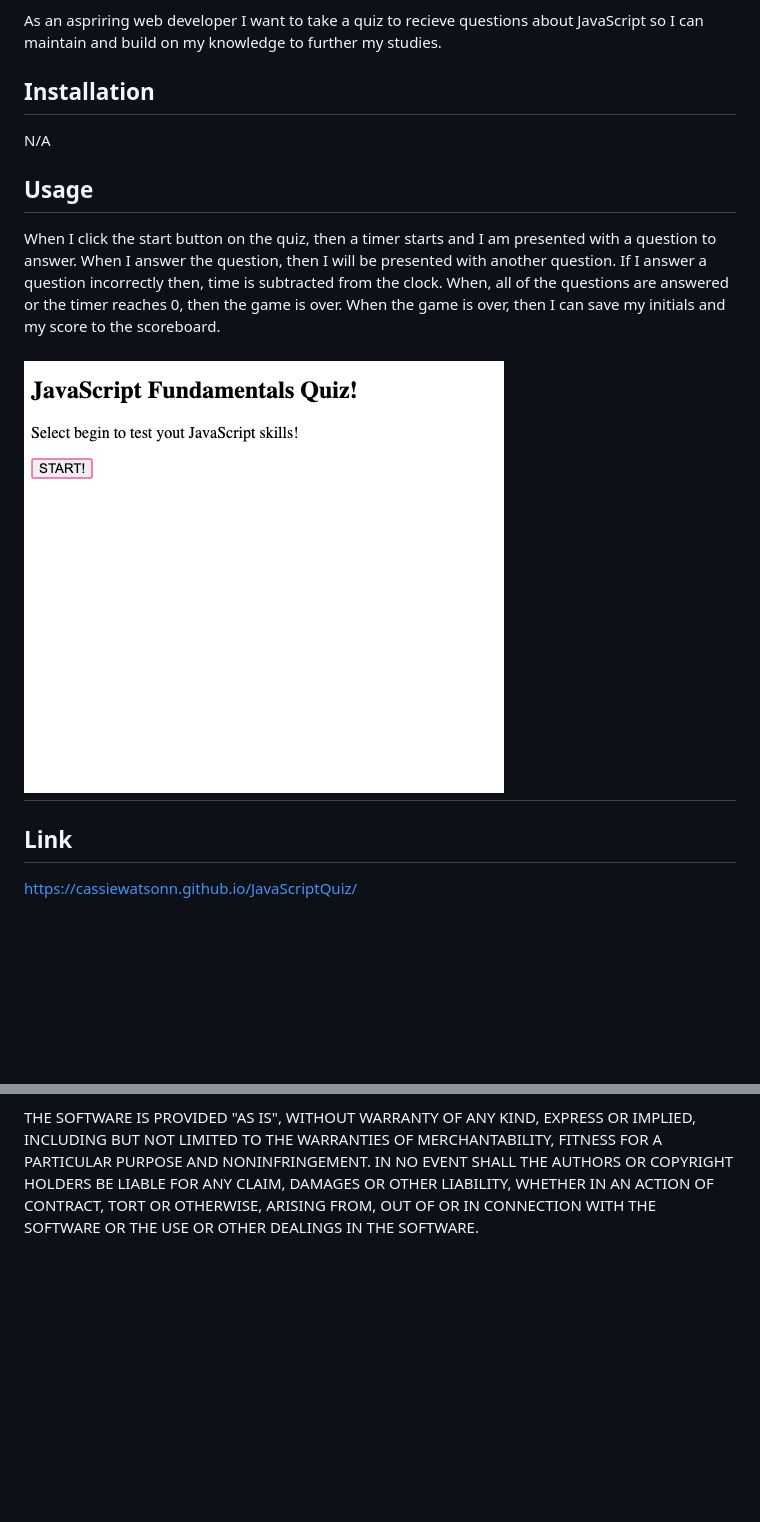
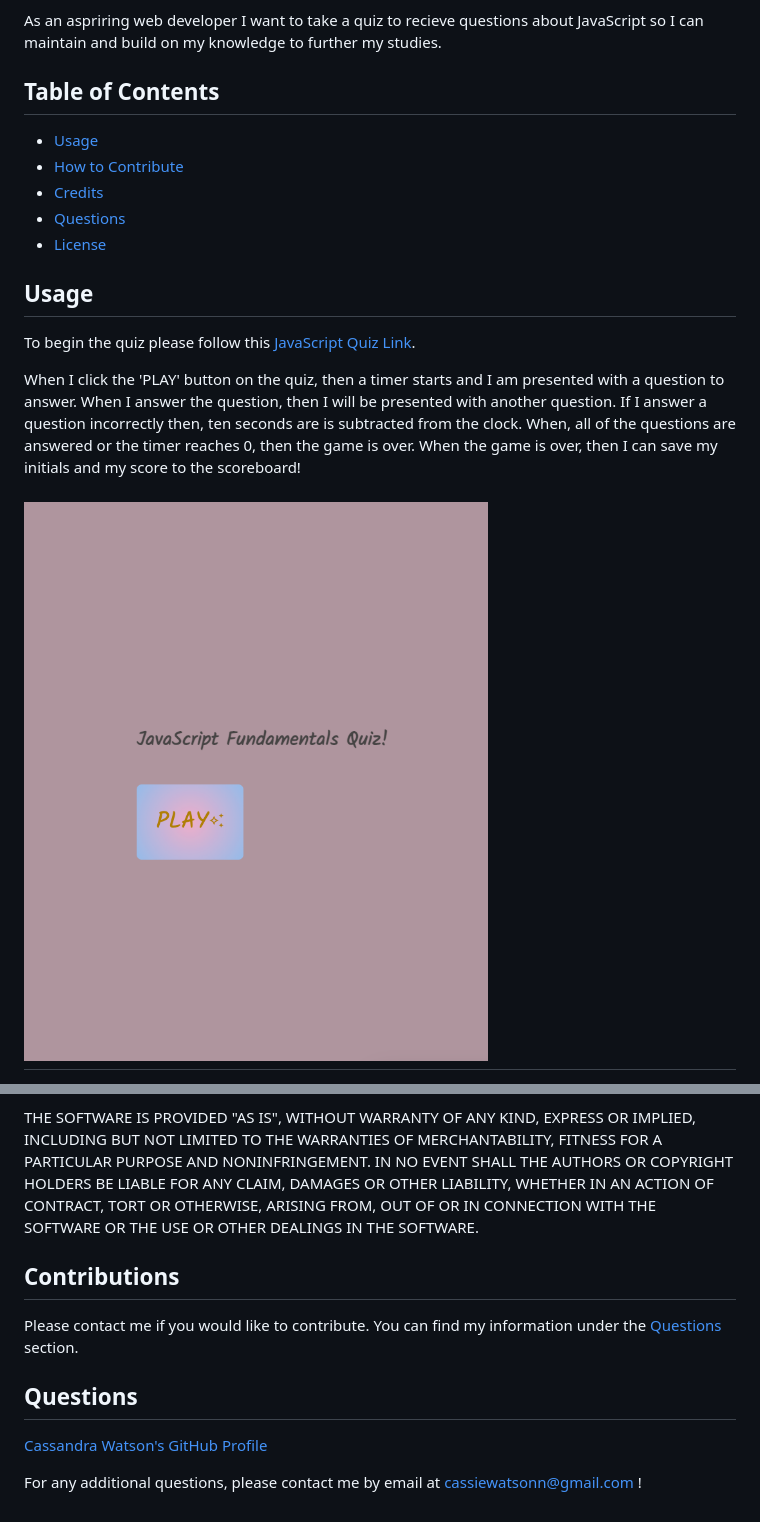
Before and after one commit to cassiewatsonn/JavaScriptQuiz, a Markdown page: README.md, 2 parts joined by grey strips. GitHub-like rendering; pictures changed too: assets/images/1.png (added); blank space fills up the shorter version.

```diff
--- a/README.md
+++ b/README.md
@@ -6,15 +6,19 @@ This JavaScript Basic's Quiz is for users looking to test their knowledge on Jav
 
 As an aspriring web developer I want to take a quiz to recieve questions about JavaScript so I can maintain and build on my knowledge to further my studies.
 
-## Installation
-N/A
+## Table of Contents
+
+- [Usage](#usage)
+- [How to Contribute](#contributions)
+- [Credits](#credits)
+- [Questions](#questions)
+- [License](#license)
 
 ## Usage
-When I click the start button on the quiz, then a timer starts and I am presented with a question to answer. When I answer the question, then I will be presented with another question. If I answer a question incorrectly then, time is subtracted from the clock. When, all of the questions are answered or the timer reaches 0, then the game is over. When the game is over, then I can save my initials and my score to the scoreboard.
 
+To begin the quiz please follow this [JavaScript Quiz Link](https://cassiewatsonn.github.io/JavaScriptQuiz/).
 
-## ![JavaScript Fundamentals Quiz](./assets/images/quizpicture.png)
+When I click the 'PLAY' button on the quiz, then a timer starts and I am presented with a question to answer. When I answer the question, then I will be presented with another question. If I answer a question incorrectly then, ten seconds are is subtracted from the clock. When, all of the questions are answered or the timer reaches 0, then the game is over. When the game is over, then I can save my initials and my score to the scoreboard!
 
-## Link
-https://cassiewatsonn.github.io/JavaScriptQuiz/
+## ![JavaScript Quiz Home](./assets/images/1.png)
 
@@ -45,3 +53,13 @@ AUTHORS OR COPYRIGHT HOLDERS BE LIABLE FOR ANY CLAIM, DAMAGES OR OTHER
 LIABILITY, WHETHER IN AN ACTION OF CONTRACT, TORT OR OTHERWISE, ARISING FROM,
 OUT OF OR IN CONNECTION WITH THE SOFTWARE OR THE USE OR OTHER DEALINGS IN THE
 SOFTWARE.
+
+## Contributions
+
+Please contact me if you would like to contribute. You can find my information under the [Questions](#questions) section.
+
+## Questions
+
+[Cassandra Watson's GitHub Profile](https://github.com/cassiewatsonn)
+
+For any additional questions, please contact me by email at cassiewatsonn@gmail.com !
```
Also changed, not shown: other parts of README.md (+5 -1 lines), assets/images/2.png (added), assets/images/3.png (added), 2 other files.
